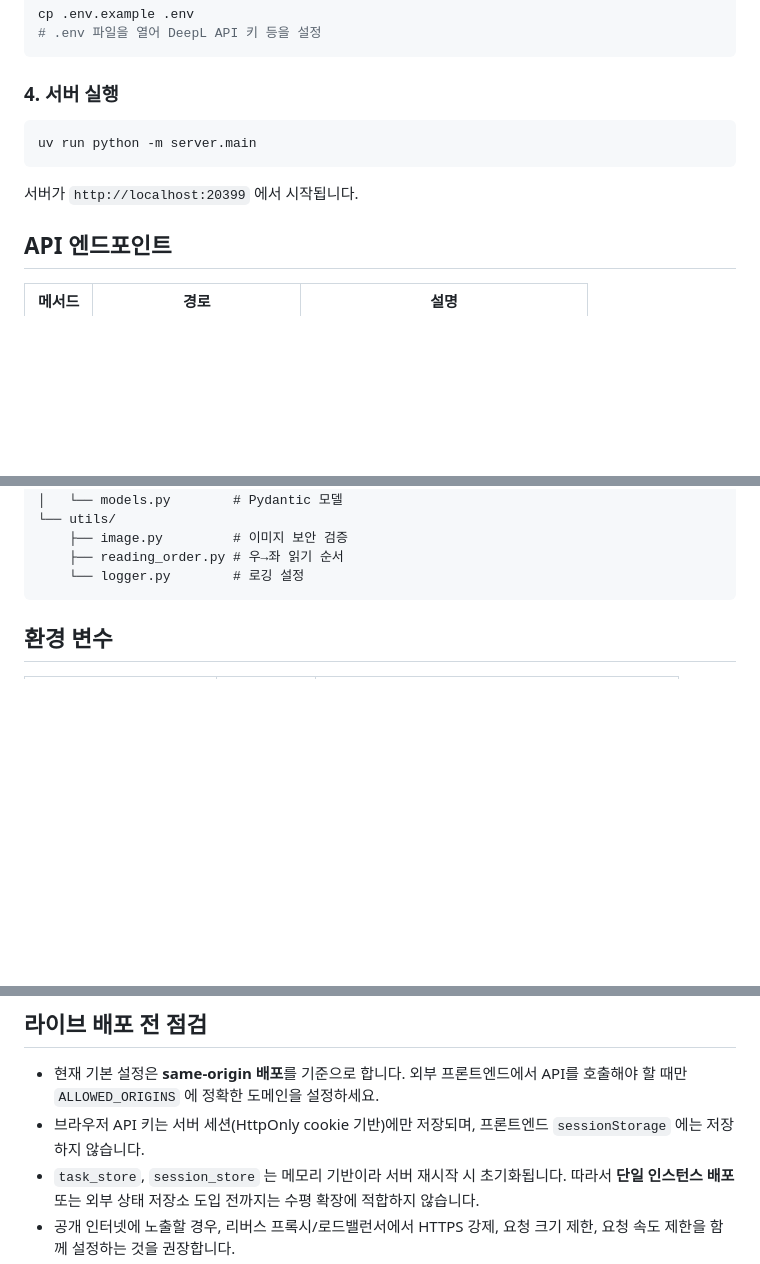
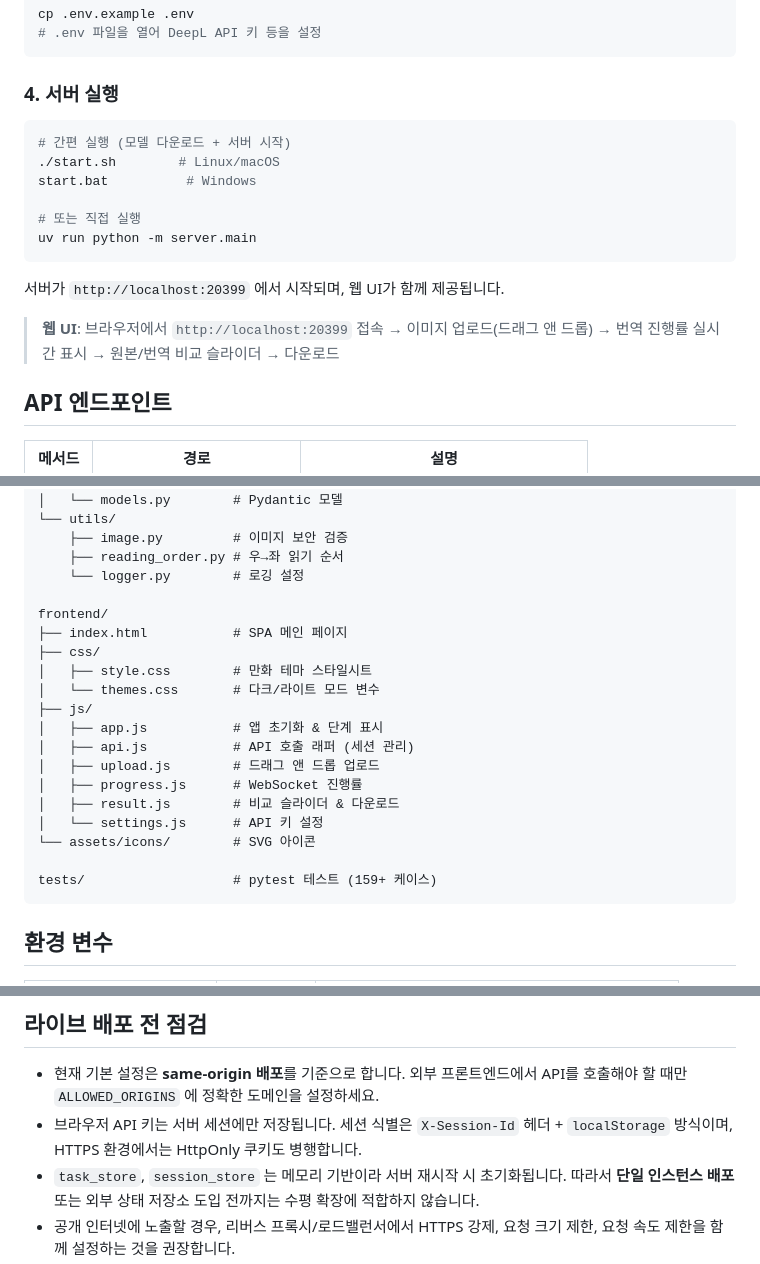
Before and after one commit to znzlspt17/MangaLens, a Markdown page: README.md, 3 parts joined by grey strips. GitHub-like rendering; blank space fills up the shorter version.

Commit message:
README.md 갱신: start.sh, 웹 UI, frontend 구조, 세션 방식 반영

````diff
--- a/README.md
+++ b/README.md
@@ -47,10 +47,17 @@ cp .env.example .env
 ### 4. 서버 실행
 
 ```bash
+# 간편 실행 (모델 다운로드 + 서버 시작)
+./start.sh        # Linux/macOS
+start.bat          # Windows
+
+# 또는 직접 실행
 uv run python -m server.main
 ```
 
-서버가 `http://localhost:20399` 에서 시작됩니다.
+서버가 `http://localhost:20399` 에서 시작되며, 웹 UI가 함께 제공됩니다.
+
+> **웹 UI**: 브라우저에서 `http://localhost:20399` 접속 → 이미지 업로드(드래그 앤 드롭) → 번역 진행률 실시간 표시 → 원본/번역 비교 슬라이더 → 다운로드
 
 ## API 엔드포인트
 
@@ -155,6 +162,22 @@ server/
     ├── image.py         # 이미지 보안 검증
     ├── reading_order.py # 우→좌 읽기 순서
     └── logger.py        # 로깅 설정
+
+frontend/
+├── index.html           # SPA 메인 페이지
+├── css/
+│   ├── style.css        # 만화 테마 스타일시트
+│   └── themes.css       # 다크/라이트 모드 변수
+├── js/
+│   ├── app.js           # 앱 초기화 & 단계 표시
+│   ├── api.js           # API 호출 래퍼 (세션 관리)
+│   ├── upload.js        # 드래그 앤 드롭 업로드
+│   ├── progress.js      # WebSocket 진행률
+│   ├── result.js        # 비교 슬라이더 & 다운로드
+│   └── settings.js      # API 키 설정
+└── assets/icons/        # SVG 아이콘
+
+tests/                   # pytest 테스트 (159+ 케이스)
 ```
 
 ## 환경 변수
@@ -173,7 +196,7 @@ server/
 ## 라이브 배포 전 점검
 
 - 현재 기본 설정은 **same-origin 배포**를 기준으로 합니다. 외부 프론트엔드에서 API를 호출해야 할 때만 `ALLOWED_ORIGINS` 에 정확한 도메인을 설정하세요.
-- 브라우저 API 키는 서버 세션(HttpOnly cookie 기반)에만 저장되며, 프론트엔드 `sessionStorage` 에는 저장하지 않습니다.
+- 브라우저 API 키는 서버 세션에만 저장됩니다. 세션 식별은 `X-Session-Id` 헤더 + `localStorage` 방식이며, HTTPS 환경에서는 HttpOnly 쿠키도 병행합니다.
 - `task_store`, `session_store` 는 메모리 기반이라 서버 재시작 시 초기화됩니다. 따라서 **단일 인스턴스 배포** 또는 외부 상태 저장소 도입 전까지는 수평 확장에 적합하지 않습니다.
 - 공개 인터넷에 노출할 경우, 리버스 프록시/로드밸런서에서 HTTPS 강제, 요청 크기 제한, 요청 속도 제한을 함께 설정하는 것을 권장합니다.
 - 프록시 뒤에서 HTTPS 를 종료한다면, 프록시가 `X-Forwarded-Proto` 같은 전달 헤더를 **직접 설정하고 클라이언트가 보낸 값을 제거/덮어쓰도록** 구성하세요.
````
